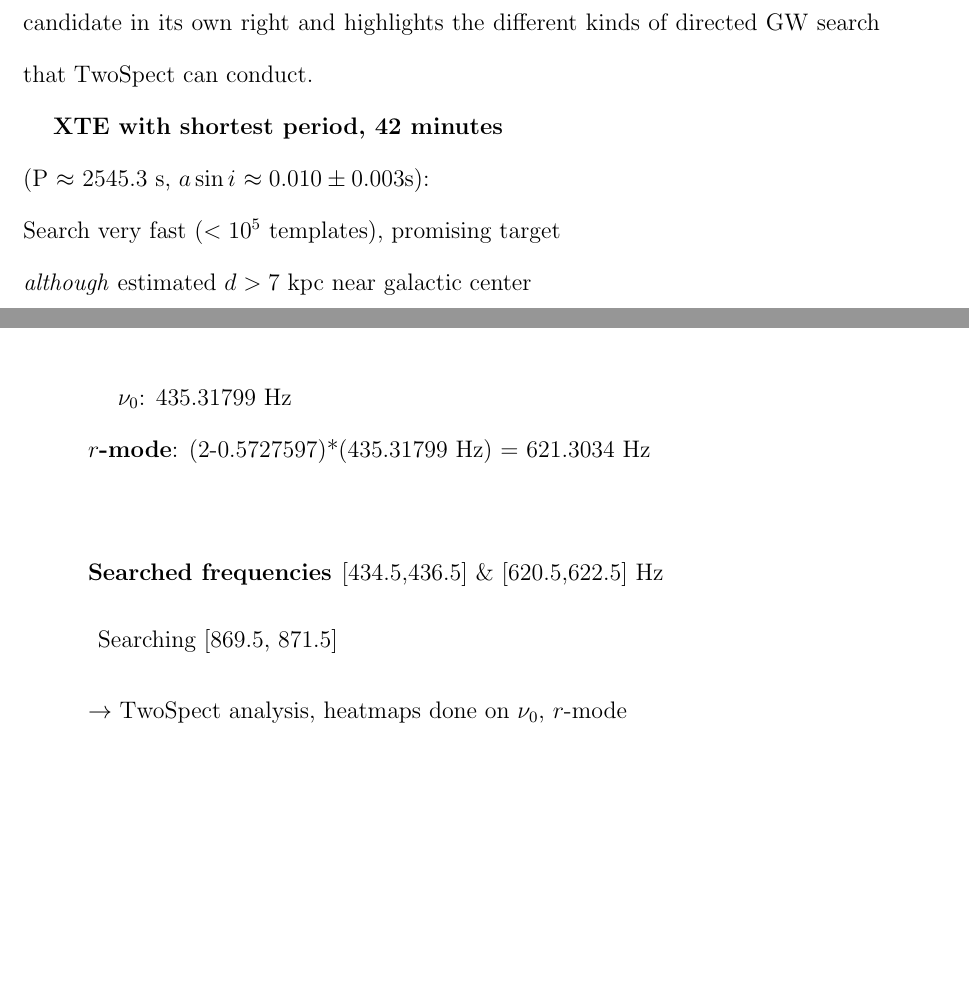
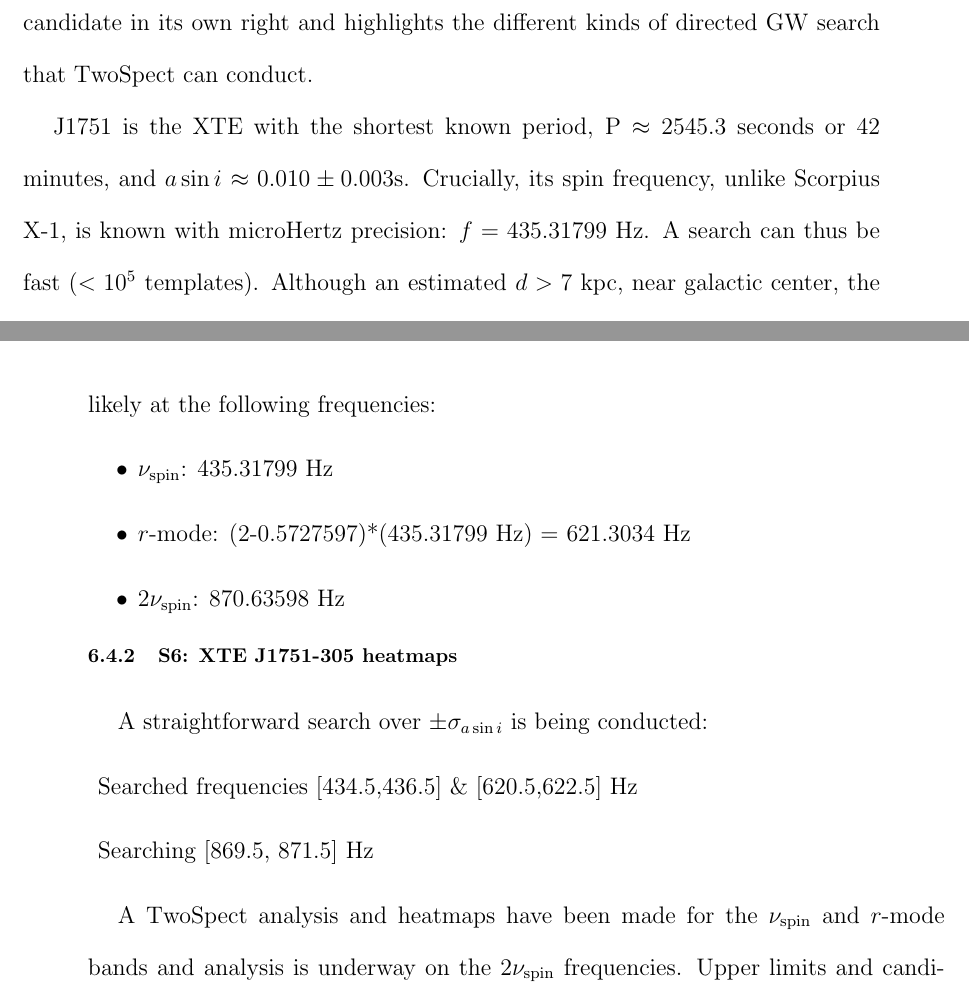
Before and after one commit to grantmeadors/Meadors-thesis, a LaTeX thesis (thesis.tex, which reads chap6.tex): two parts of pages 179 and 180 of 221, joined at a grey line, cut so that both start at the same text, the shorter picture padded with empty space. Compiled offline with pdfLaTeX; a LaTeX package or settings file that is missing is left out.

Commit message:
Up to the summary of S6 TwoSpect results

```diff
--- a/chap6.tex
+++ b/chap6.tex
@@ -301,24 +301,21 @@
 Preliminary results suggested that $r$-modes might be consistent with X-ray observations.
 Although no $r$-modes have so far been detected, J1751 is an intriguing candidate in its own right and highlights the different kinds of directed GW search that TwoSpect can conduct.
 
+J1751 is the XTE with the shortest known period,
+P $\approx$$ $ 2545.3 seconds or 42 minutes, and $a \sin i$ $\approx0.010\pm0.003$s.
+Crucially, its spin frequency, unlike Scorpius X-1, is known with microHertz precision: $f = 435.31799$ Hz.
+A search can thus be fast ($< 10^5$ templates).
+Although an estimated $d > 7$ kpc, near galactic center, the chance of a $r$-mode motivates a quick look.
+We expect GW emission to be most likely at the following frequencies:
+%\\
+%$\textup{}$
 
-\textbf{XTE with shortest period, 42 minutes}\\
-(P $\approx$$ $ 2545.3 s, $a \sin i$ $\approx0.010\pm0.003$s):\\
-Search very fast ($< 10^5$ templates), promising target\\
-\emph{although} estimated $d > 7$ kpc near galactic center
-\\
-$\textup{}$
-
-\textbf{$\nu_0$}: 435.31799 Hz\\
-\textbf{$r$-mode}: (2-0.5727597)*(435.31799 Hz) = 621.3034 Hz\\
-$\textup{}$
-
-\begin{description}
-\item[{Searched frequencies}] [434.5,436.5] \& [620.5,622.5] Hz
-\item{{Searching}} [869.5, 871.5]
-\end{description}
-$\rightarrow$ TwoSpect analysis, heatmaps done on $\nu_0$, $r$-mode\\
-$\rightarrow$ Upper limits will be made
+\begin{itemize}
+\item $\nu_\textup{spin}$: 435.31799 Hz
+\item $r$-mode: (2-0.5727597)*(435.31799 Hz) = 621.3034 Hz
+\item $2\nu_\textup{spin}$: 870.63598 Hz
+%$\textup{}$
+\end{itemize}
 
 %\section{S6: XTE J1751-305}
 \subsection{S6: XTE J1751-305 heatmaps}
@@ -357,6 +354,17 @@
 Quick look at J1751-305, L1 $\log_{10}p$, 621 Hz $r$-mode}
 \end{center}
 \end{figure}
+
+A straightforward search over $\pm \sigma_{a \sin i}$ is being conducted:
+
+\begin{description}
+\item Searched frequencies [434.5,436.5] \& [620.5,622.5] Hz
+\item Searching [869.5, 871.5] Hz
+\end{description}
+
+A TwoSpect analysis and heatmaps have been made for the $\nu_\textup{spin}$ and $r$-mode bands and analysis is underway on the $2\nu_\textup{spin}$ frequencies.
+Upper limits and candidate comparison can then be made.
+Even if no GW signal is seen -- the probable outcome absent $r$-modes -- XTE J1751-305 offers a prototypical search strategy for well-characterized, directed CW sources.
 
 
 \section{Summary of Directed TwoSpect S6 searches}
```
Also changed, not shown: 4 other files.
